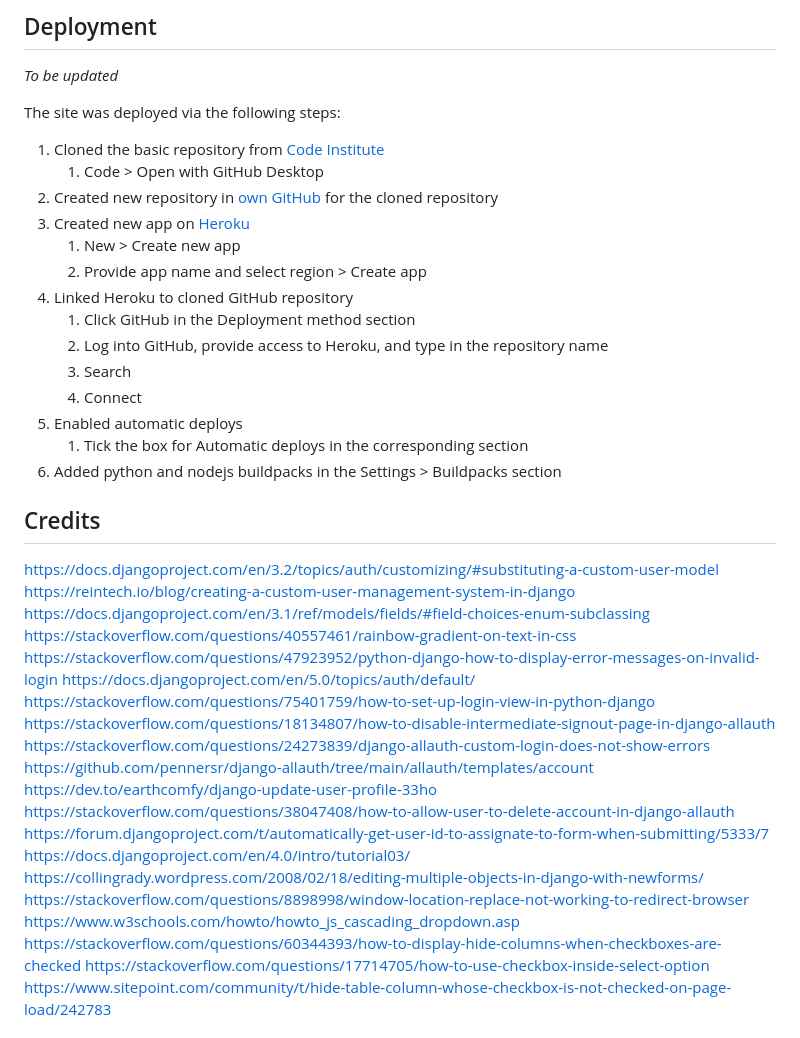
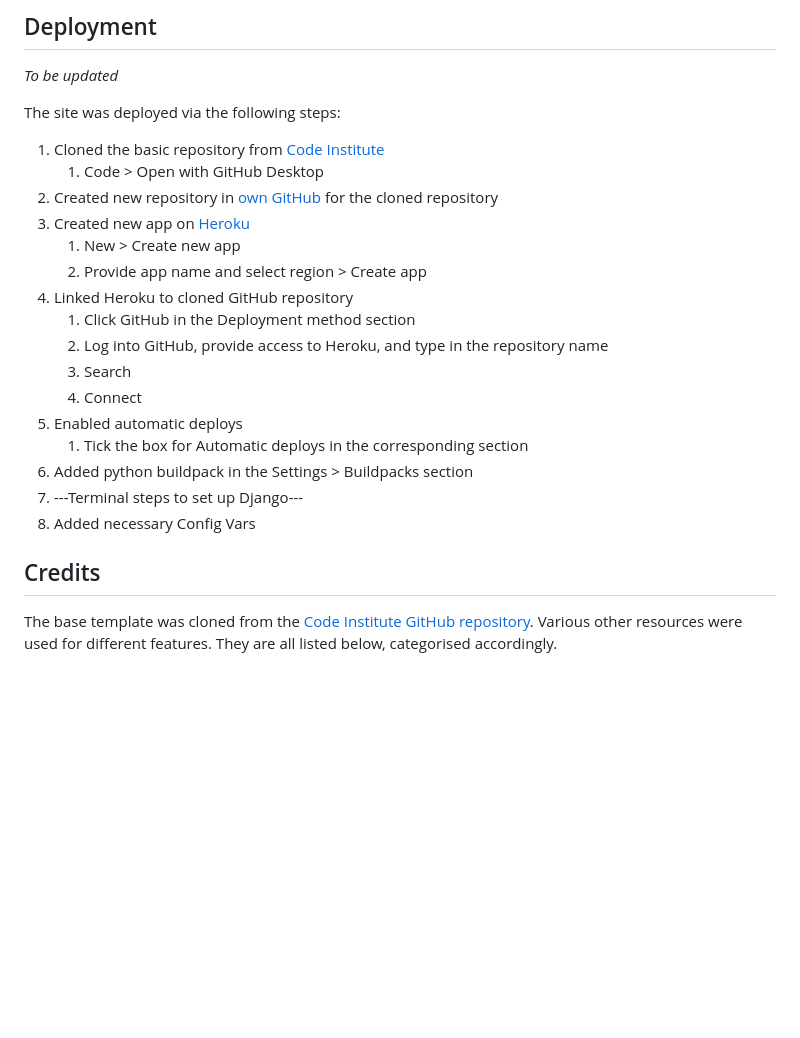
Before and after one commit to crazycooky77/lego_collection, a Markdown page: README.md, the part around one of its changes. GitHub-like rendering; blank space fills up the shorter version.

```diff
--- a/README.md
+++ b/README.md
@@ -110,27 +122,10 @@ The site was deployed via the following steps:
    4. Connect
 5. Enabled automatic deploys
    1. Tick the box for Automatic deploys in the corresponding section
-6. Added python and nodejs buildpacks in the Settings > Buildpacks section
+6. Added python buildpack in the Settings > Buildpacks section
+7. ---Terminal steps to set up Django---
+8. Added necessary Config Vars
 
 ## Credits
-https://docs.djangoproject.com/en/3.2/topics/auth/customizing/#substituting-a-custom-user-model
-https://reintech.io/blog/creating-a-custom-user-management-system-in-django
-https://docs.djangoproject.com/en/3.1/ref/models/fields/#field-choices-enum-subclassing
-https://stackoverflow.com/questions/40557461/rainbow-gradient-on-text-in-css
-https://stackoverflow.com/questions/47923952/python-django-how-to-display-error-messages-on-invalid-login
-https://docs.djangoproject.com/en/5.0/topics/auth/default/
-https://stackoverflow.com/questions/75401759/how-to-set-up-login-view-in-python-django
-https://stackoverflow.com/questions/18134807/how-to-disable-intermediate-signout-page-in-django-allauth
-https://stackoverflow.com/questions/24273839/django-allauth-custom-login-does-not-show-errors
-https://github.com/pennersr/django-allauth/tree/main/allauth/templates/account
-https://dev.to/earthcomfy/django-update-user-profile-33ho
-https://stackoverflow.com/questions/38047408/how-to-allow-user-to-delete-account-in-django-allauth
-https://forum.djangoproject.com/t/automatically-get-user-id-to-assignate-to-form-when-submitting/5333/7
-https://docs.djangoproject.com/en/4.0/intro/tutorial03/
-https://collingrady.wordpress.com/2008/02/18/editing-multiple-objects-in-django-with-newforms/
-https://stackoverflow.com/questions/8898998/window-location-replace-not-working-to-redirect-browser
-https://www.w3schools.com/howto/howto_js_cascading_dropdown.asp
-https://stackoverflow.com/questions/60344393/how-to-display-hide-columns-when-checkboxes-are-checked
-https://stackoverflow.com/questions/17714705/how-to-use-checkbox-inside-select-option
-https://www.sitepoint.com/community/t/hide-table-column-whose-checkbox-is-not-checked-on-page-load/242783
+The base template was cloned from the [Code Institute GitHub repository](https://github.com/Code-Institute-Org/ci-full-template). Various other resources were used for different features. They are all listed below, categorised accordingly.
 
```
Also changed, not shown: other parts of README.md (+54 -15 lines).
